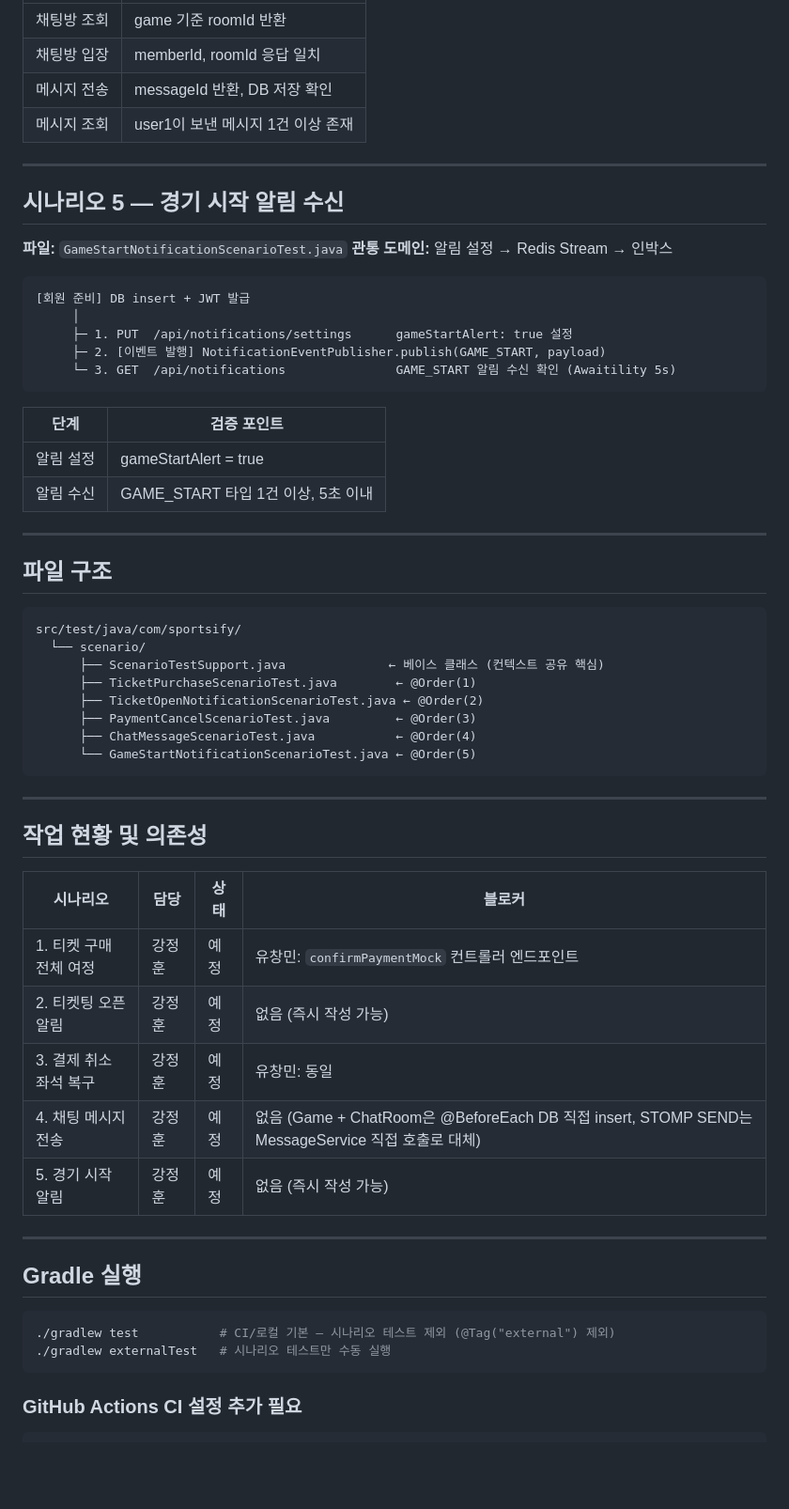
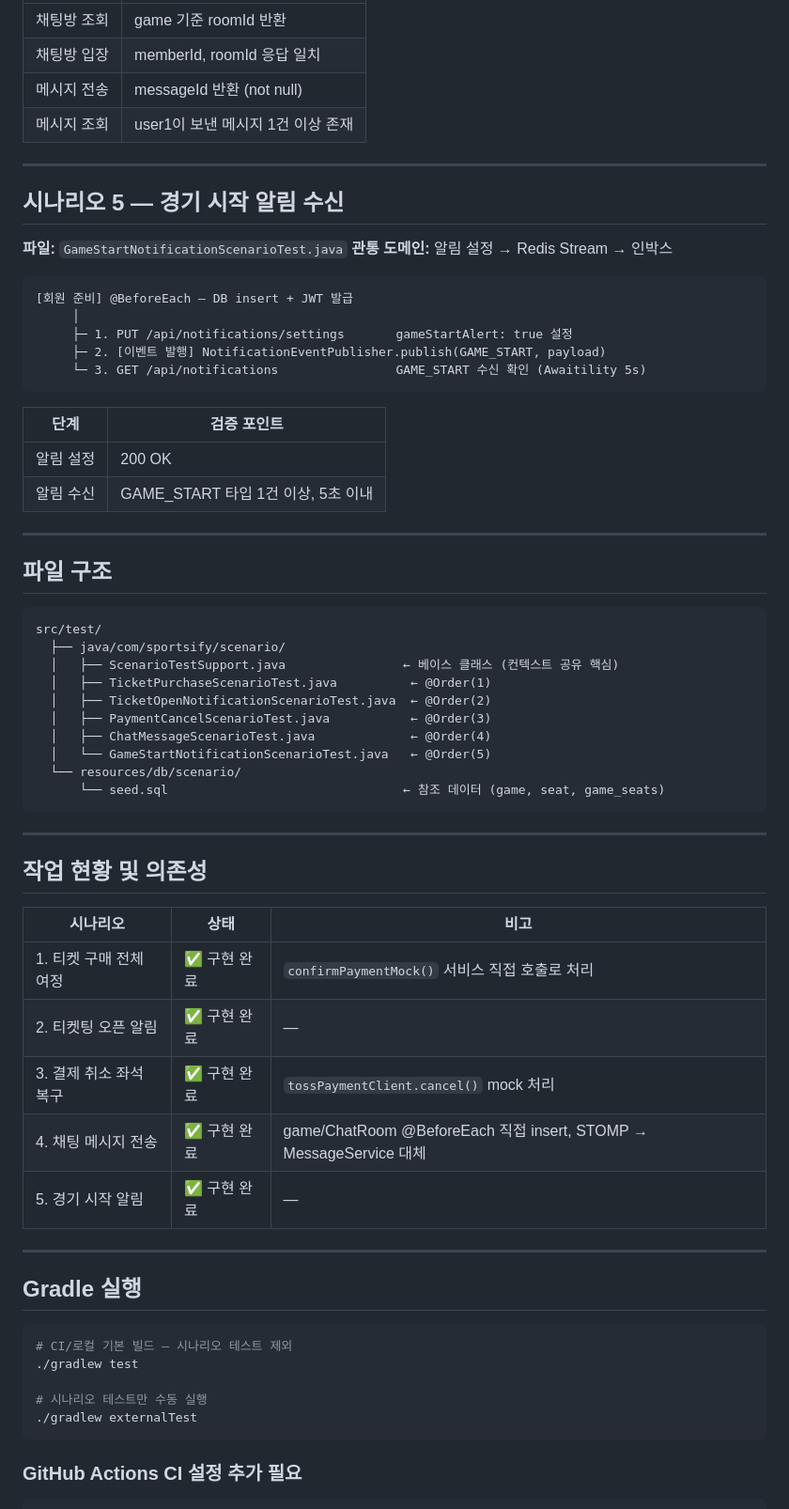
Before and after one commit to KT-Cloud-2/sportsify_backend, a Markdown page: docs/scenario-test-plan.md, the part around one of its changes. Shown at 94% size. Drawn GitHub-style; blank space fills up the shorter version.

````diff
--- a/docs/scenario-test-plan.md
+++ b/docs/scenario-test-plan.md
@@ -277,6 +276,6 @@ login → GET /api/chat/rooms/game/{gameId} → POST /api/chat/rooms/{roomId}/jo
 | 채팅방 조회 | game 기준 roomId 반환 |
 | 채팅방 입장 | memberId, roomId 응답 일치 |
-| 메시지 전송 | messageId 반환, DB 저장 확인 |
+| 메시지 전송 | messageId 반환 (not null) |
 | 메시지 조회 | user1이 보낸 메시지 1건 이상 존재 |
 
 ---
@@ -287,16 +286,16 @@ login → GET /api/chat/rooms/game/{gameId} → POST /api/chat/rooms/{roomId}/jo
 **관통 도메인:** 알림 설정 → Redis Stream → 인박스
 
 ```
-[회원 준비] DB insert + JWT 발급
+[회원 준비] @BeforeEach — DB insert + JWT 발급
      │
-     ├─ 1. PUT  /api/notifications/settings      gameStartAlert: true 설정
+     ├─ 1. PUT /api/notifications/settings       gameStartAlert: true 설정
      ├─ 2. [이벤트 발행] NotificationEventPublisher.publish(GAME_START, payload)
-     └─ 3. GET  /api/notifications               GAME_START 알림 수신 확인 (Awaitility 5s)
+     └─ 3. GET /api/notifications                GAME_START 수신 확인 (Awaitility 5s)
 ```
 
 | 단계 | 검증 포인트 |
-|------|-------------|
-| 알림 설정 | gameStartAlert = true |
+|---|---|
+| 알림 설정 | 200 OK |
 | 알림 수신 | GAME_START 타입 1건 이상, 5초 이내 |
 
 ---
@@ -304,35 +303,40 @@ login → GET /api/chat/rooms/game/{gameId} → POST /api/chat/rooms/{roomId}/jo
 ## 파일 구조
 
 ```
-src/test/java/com/sportsify/
-  └── scenario/
-      ├── ScenarioTestSupport.java              ← 베이스 클래스 (컨텍스트 공유 핵심)
-      ├── TicketPurchaseScenarioTest.java        ← @Order(1)
-      ├── TicketOpenNotificationScenarioTest.java ← @Order(2)
-      ├── PaymentCancelScenarioTest.java         ← @Order(3)
-      ├── ChatMessageScenarioTest.java           ← @Order(4)
-      └── GameStartNotificationScenarioTest.java ← @Order(5)
+src/test/
+  ├── java/com/sportsify/scenario/
+  │   ├── ScenarioTestSupport.java                ← 베이스 클래스 (컨텍스트 공유 핵심)
+  │   ├── TicketPurchaseScenarioTest.java          ← @Order(1)
+  │   ├── TicketOpenNotificationScenarioTest.java  ← @Order(2)
+  │   ├── PaymentCancelScenarioTest.java           ← @Order(3)
+  │   ├── ChatMessageScenarioTest.java             ← @Order(4)
+  │   └── GameStartNotificationScenarioTest.java   ← @Order(5)
+  └── resources/db/scenario/
+      └── seed.sql                                ← 참조 데이터 (game, seat, game_seats)
 ```
 
 ---
 
 ## 작업 현황 및 의존성
 
-| 시나리오 | 담당 | 상태 | 블로커 |
-|----------|------|------|--------|
-| 1. 티켓 구매 전체 여정 | 강정훈 | 예정 | 유창민: `confirmPaymentMock` 컨트롤러 엔드포인트 |
-| 2. 티켓팅 오픈 알림 | 강정훈 | 예정 | 없음 (즉시 작성 가능) |
-| 3. 결제 취소 좌석 복구 | 강정훈 | 예정 | 유창민: 동일 |
-| 4. 채팅 메시지 전송 | 강정훈 | 예정 | 없음 (Game + ChatRoom은 @BeforeEach DB 직접 insert, STOMP SEND는 MessageService 직접 호출로 대체) |
-| 5. 경기 시작 알림 | 강정훈 | 예정 | 없음 (즉시 작성 가능) |
+| 시나리오 | 상태 | 비고 |
+|---|---|---|
+| 1. 티켓 구매 전체 여정 | ✅ 구현 완료 | `confirmPaymentMock()` 서비스 직접 호출로 처리 |
+| 2. 티켓팅 오픈 알림 | ✅ 구현 완료 | — |
+| 3. 결제 취소 좌석 복구 | ✅ 구현 완료 | `tossPaymentClient.cancel()` mock 처리 |
+| 4. 채팅 메시지 전송 | ✅ 구현 완료 | game/ChatRoom @BeforeEach 직접 insert, STOMP → MessageService 대체 |
+| 5. 경기 시작 알림 | ✅ 구현 완료 | — |
 
 ---
 
 ## Gradle 실행
 
 ```bash
-./gradlew test           # CI/로컬 기본 — 시나리오 테스트 제외 (@Tag("external") 제외)
-./gradlew externalTest   # 시나리오 테스트만 수동 실행
+# CI/로컬 기본 빌드 — 시나리오 테스트 제외
+./gradlew test
+
+# 시나리오 테스트만 수동 실행
+./gradlew externalTest
 ```
 
 ### GitHub Actions CI 설정 추가 필요
````
Also changed, not shown: other parts of docs/scenario-test-plan.md (+101 -102 lines).
